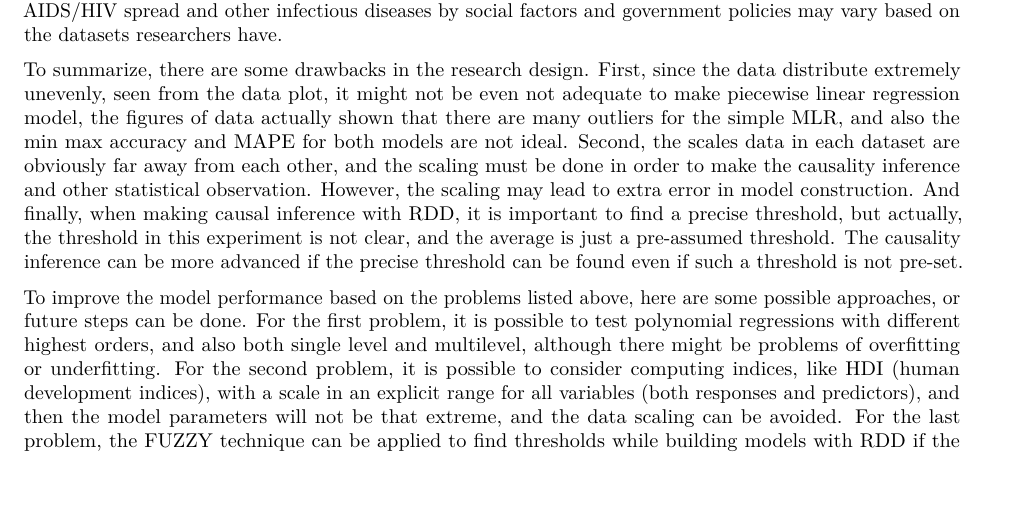
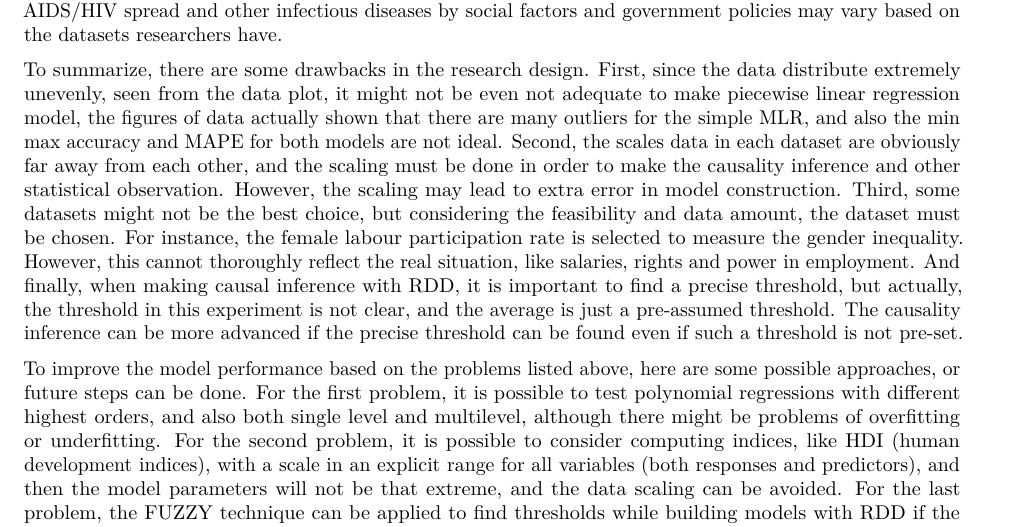
Before and after one commit to JunmingZhang/STA304_project, an R Markdown document (report.Rmd): part of page 16 of 18, cut so that both start at the same text, the shorter picture padded with empty space. The pictures show the output file report.pdf that the author committed with the source.

Commit message:
all work

```diff
--- a/report.Rmd
+++ b/report.Rmd
@@ -493,7 +493,7 @@ To check the causality effect on of each variable on each model, each model has
 
 Thus, by the diagnosis and the running result of two models, multilevel MLR is preferred with respect to accuracy and data fitting, and HDI (an index from education, personal income and life expectancy) might be the most important social factor to consider for containing AIDS/HIV infection for each country, since it cannot be rejected in the simple MLR, and has relatively strong causality effect with the AIDS/HIV infection for both models. And also, model selection might be important not only because of improving accuracy and data fitting, but also weighting the variables when building the model, for example, some social factors cannot be rejected for the simple MLR but all might be rejected for the multilevel MLR, and also each variable has different causality effect for the simple MLR and multilevel MLR. Therefore, model selection for predicting AIDS/HIV spread and other infectious diseases by social factors and government policies may vary based on the datasets researchers have.
 
-To summarize, there are some drawbacks in the research design. First, since the data distribute extremely unevenly, seen from the data plot, it might not be even not adequate to make piecewise linear regression model, the figures of data actually shown that there are many outliers for the simple MLR, and also the min max accuracy and MAPE for both models are not ideal. Second, the scales data in each dataset are obviously far away from each other, and the scaling must be done in order to make the causality inference and other statistical observation. However, the scaling may lead to extra error in model construction. And finally, when making causal inference with RDD, it is important to find a precise threshold, but actually, the threshold in this experiment is not clear, and the average is just a pre-assumed threshold. The causality inference can be more advanced if the precise threshold can be found even if such a threshold is not pre-set.
+To summarize, there are some drawbacks in the research design. First, since the data distribute extremely unevenly, seen from the data plot, it might not be even not adequate to make piecewise linear regression model, the figures of data actually shown that there are many outliers for the simple MLR, and also the min max accuracy and MAPE for both models are not ideal. Second, the scales data in each dataset are obviously far away from each other, and the scaling must be done in order to make the causality inference and other statistical observation. However, the scaling may lead to extra error in model construction. Third, some datasets might not be the best choice, but considering the feasibility and data amount, the dataset must be chosen. For instance, the female labour participation rate is selected to measure the gender inequality. However, this cannot thoroughly reflect the real situation, like salaries, rights and power in employment. And finally, when making causal inference with RDD, it is important to find a precise threshold, but actually, the threshold in this experiment is not clear, and the average is just a pre-assumed threshold. The causality inference can be more advanced if the precise threshold can be found even if such a threshold is not pre-set.
 
 To improve the model performance based on the problems listed above, here are some possible approaches, or future steps can be done. For the first problem, it is possible to test polynomial regressions with different highest orders, and also both single level and multilevel, although there might be problems of overfitting or underfitting. For the second problem, it is possible to consider computing indices, like HDI (human development indices), with a scale in an explicit range for all variables (both responses and predictors), and then the model parameters will not be that extreme, and the data scaling can be avoided. For the last problem, the FUZZY technique can be applied to find thresholds while building models with RDD if the threshold is unclear. A clearer cut means the data beyond the threshold are more likely under the treatment, and the causality effect can be tested and found more definitely.
 
```
Also changed, not shown: report.pdf.
